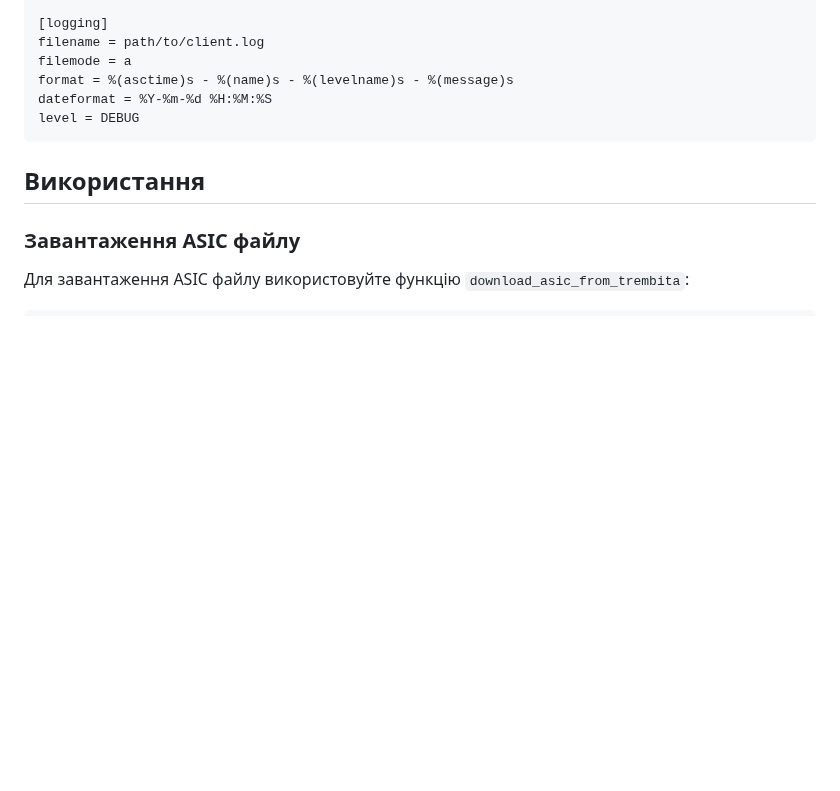
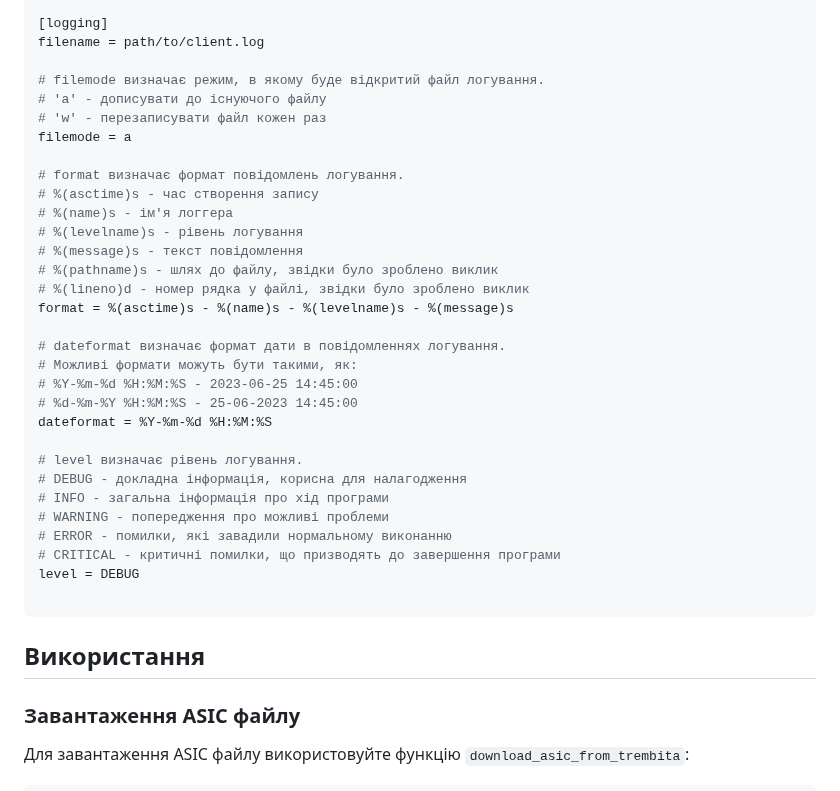
Before and after one commit to fortor48/X-Road_REST_client_example, a Markdown page: README.md, the part around the change. GitHub-like rendering; blank space fills up the shorter version.

````diff
--- a/README.md
+++ b/README.md
@@ -65,10 +65,35 @@ service_version = your_service_version
 
 [logging]
 filename = path/to/client.log
+
+# filemode визначає режим, в якому буде відкритий файл логування.
+# 'a' - дописувати до існуючого файлу
+# 'w' - перезаписувати файл кожен раз
 filemode = a
+
+# format визначає формат повідомлень логування.
+# %(asctime)s - час створення запису
+# %(name)s - ім'я логгера
+# %(levelname)s - рівень логування
+# %(message)s - текст повідомлення
+# %(pathname)s - шлях до файлу, звідки було зроблено виклик
+# %(lineno)d - номер рядка у файлі, звідки було зроблено виклик
 format = %(asctime)s - %(name)s - %(levelname)s - %(message)s
+
+# dateformat визначає формат дати в повідомленнях логування.
+# Можливі формати можуть бути такими, як:
+# %Y-%m-%d %H:%M:%S - 2023-06-25 14:45:00
+# %d-%m-%Y %H:%M:%S - 25-06-2023 14:45:00
 dateformat = %Y-%m-%d %H:%M:%S
+
+# level визначає рівень логування.
+# DEBUG - докладна інформація, корисна для налагодження
+# INFO - загальна інформація про хід програми
+# WARNING - попередження про можливі проблеми
+# ERROR - помилки, які завадили нормальному виконанню
+# CRITICAL - критичні помилки, що призводять до завершення програми
 level = DEBUG
+
 ```
 
 ## Використання
````
